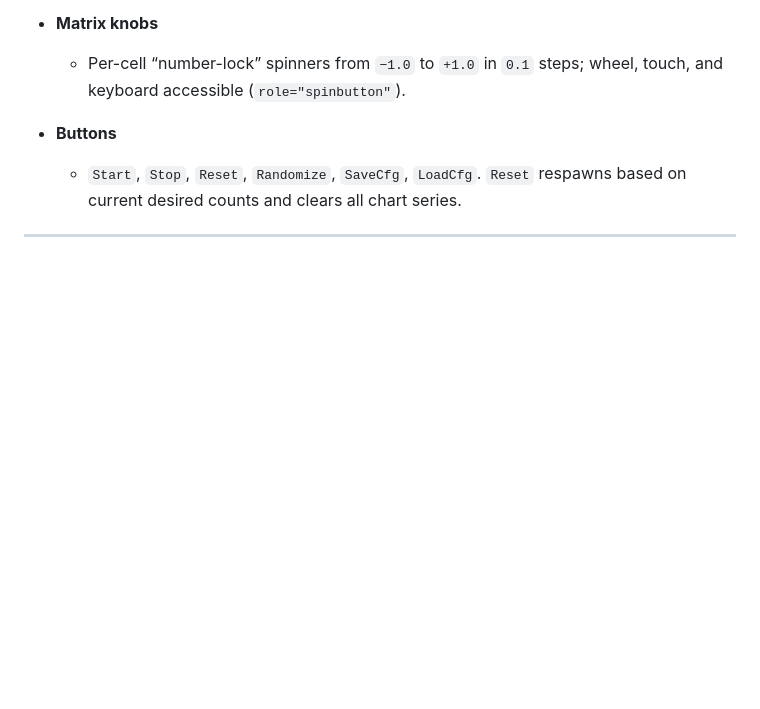
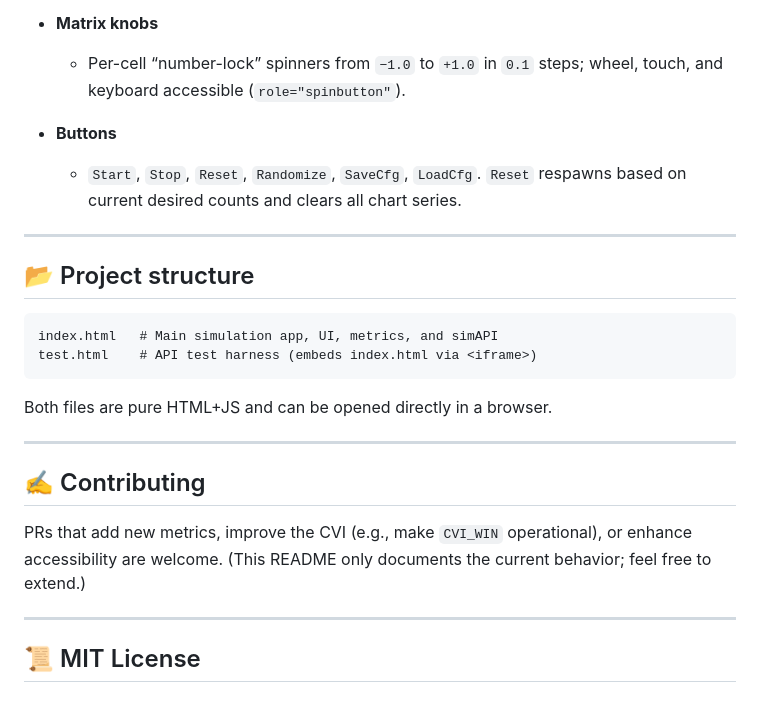
Before and after one commit to Marchev-Science/partificial-life, a Markdown page: README.md, the part around the change. GitHub-like rendering; blank space fills up the shorter version.

````diff
--- a/README.md
+++ b/README.md
@@ -56,3 +56,22 @@ A zero-dependency, browser-only particle system with live controls, a 5×5 inter
   * `Start`, `Stop`, `Reset`, `Randomize`, `SaveCfg`, `LoadCfg`. `Reset` respawns based on current desired counts and clears all chart series.&#x20;
 
 ---
+
+## 📂 Project structure
+
+```
+index.html   # Main simulation app, UI, metrics, and simAPI
+test.html    # API test harness (embeds index.html via <iframe>)
+```
+
+Both files are pure HTML+JS and can be opened directly in a browser.
+
+---
+
+## ✍️ Contributing
+
+PRs that add new metrics, improve the CVI (e.g., make `CVI_WIN` operational), or enhance accessibility are welcome. (This README only documents the current behavior; feel free to extend.)&#x20;
+
+---
+
+## 📜 MIT License
````
